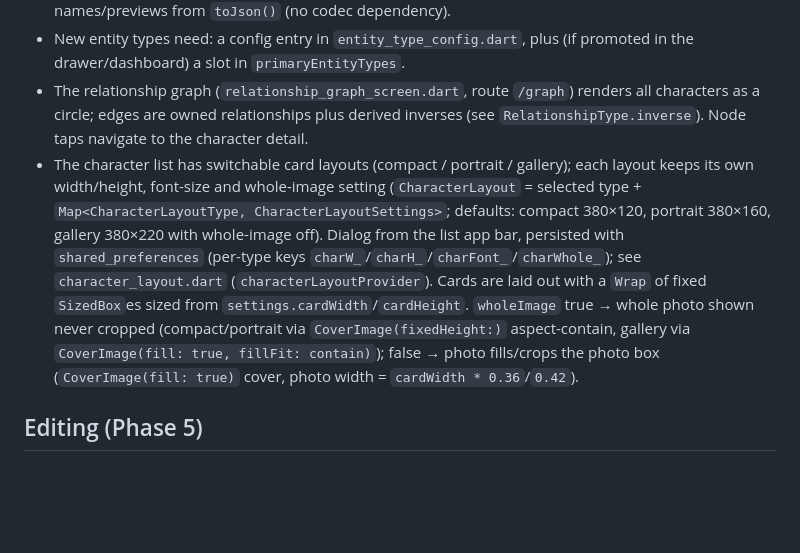
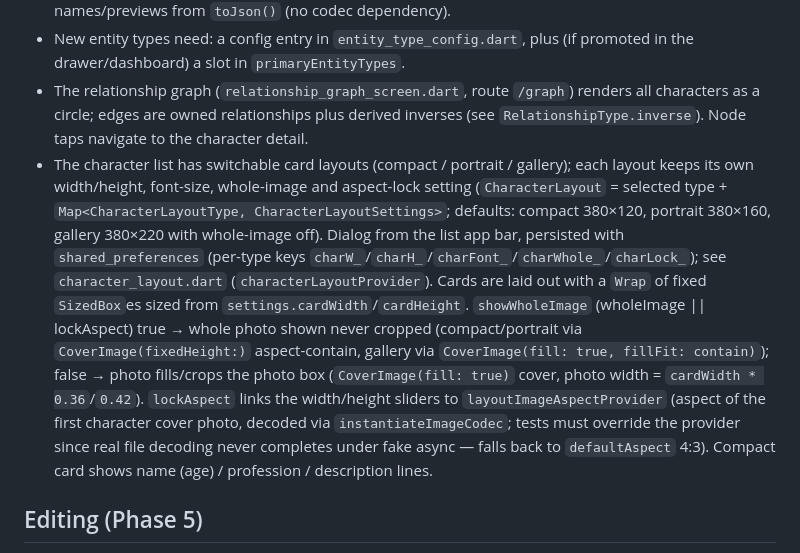
Before and after one commit to MatheusSantana64/VerseKeeper, a Markdown page: AGENTS.md, the part around the change. Rendered like a GitHub page; blank space fills up the shorter version.

Commit message:
docs: describe profession line and aspect lock

```diff
--- a/AGENTS.md
+++ b/AGENTS.md
@@ -13,7 +13,7 @@ VerseKeeper is a Flutter app (Windows + Android targets) for worldbuilding with
 - Screens must not depend on `lib/data/local` (clean arch: features → repositories only). `lib/features/entity/entity_library_providers.dart` provides generic `StreamProvider.family`/`FutureProvider.family` bridges (`entityListProvider`, `entityCountProvider`, `entityDetailProvider`) that switch over the typed repo providers; `entity_type_config.dart` maps `EntityType` → label/icon; `entity_display.dart` derives display names/previews from `toJson()` (no codec dependency).
 - New entity types need: a config entry in `entity_type_config.dart`, plus (if promoted in the drawer/dashboard) a slot in `primaryEntityTypes`.
 - The relationship graph (`relationship_graph_screen.dart`, route `/graph`) renders all characters as a circle; edges are owned relationships plus derived inverses (see `RelationshipType.inverse`). Node taps navigate to the character detail.
-- The character list has switchable card layouts (compact / portrait / gallery); each layout keeps its own width/height, font-size and whole-image setting (`CharacterLayout` = selected type + `Map<CharacterLayoutType, CharacterLayoutSettings>`; defaults: compact 380×120, portrait 380×160, gallery 380×220 with whole-image off). Dialog from the list app bar, persisted with `shared_preferences` (per-type keys `charW_`/`charH_`/`charFont_`/`charWhole_`); see `character_layout.dart` (`characterLayoutProvider`). Cards are laid out with a `Wrap` of fixed `SizedBox`es sized from `settings.cardWidth`/`cardHeight`. `wholeImage` true → whole photo shown never cropped (compact/portrait via `CoverImage(fixedHeight:)` aspect-contain, gallery via `CoverImage(fill: true, fillFit: contain)`); false → photo fills/crops the photo box (`CoverImage(fill: true)` cover, photo width = `cardWidth * 0.36`/`0.42`).
+- The character list has switchable card layouts (compact / portrait / gallery); each layout keeps its own width/height, font-size, whole-image and aspect-lock setting (`CharacterLayout` = selected type + `Map<CharacterLayoutType, CharacterLayoutSettings>`; defaults: compact 380×120, portrait 380×160, gallery 380×220 with whole-image off). Dialog from the list app bar, persisted with `shared_preferences` (per-type keys `charW_`/`charH_`/`charFont_`/`charWhole_`/`charLock_`); see `character_layout.dart` (`characterLayoutProvider`). Cards are laid out with a `Wrap` of fixed `SizedBox`es sized from `settings.cardWidth`/`cardHeight`. `showWholeImage` (wholeImage || lockAspect) true → whole photo shown never cropped (compact/portrait via `CoverImage(fixedHeight:)` aspect-contain, gallery via `CoverImage(fill: true, fillFit: contain)`); false → photo fills/crops the photo box (`CoverImage(fill: true)` cover, photo width = `cardWidth * 0.36`/`0.42`). `lockAspect` links the width/height sliders to `layoutImageAspectProvider` (aspect of the first character cover photo, decoded via `instantiateImageCodec`; tests must override the provider since real file decoding never completes under fake async — falls back to `defaultAspect` 4:3). Compact card shows name (age) / profession / description lines.
 
 ## Editing (Phase 5)
 
```
